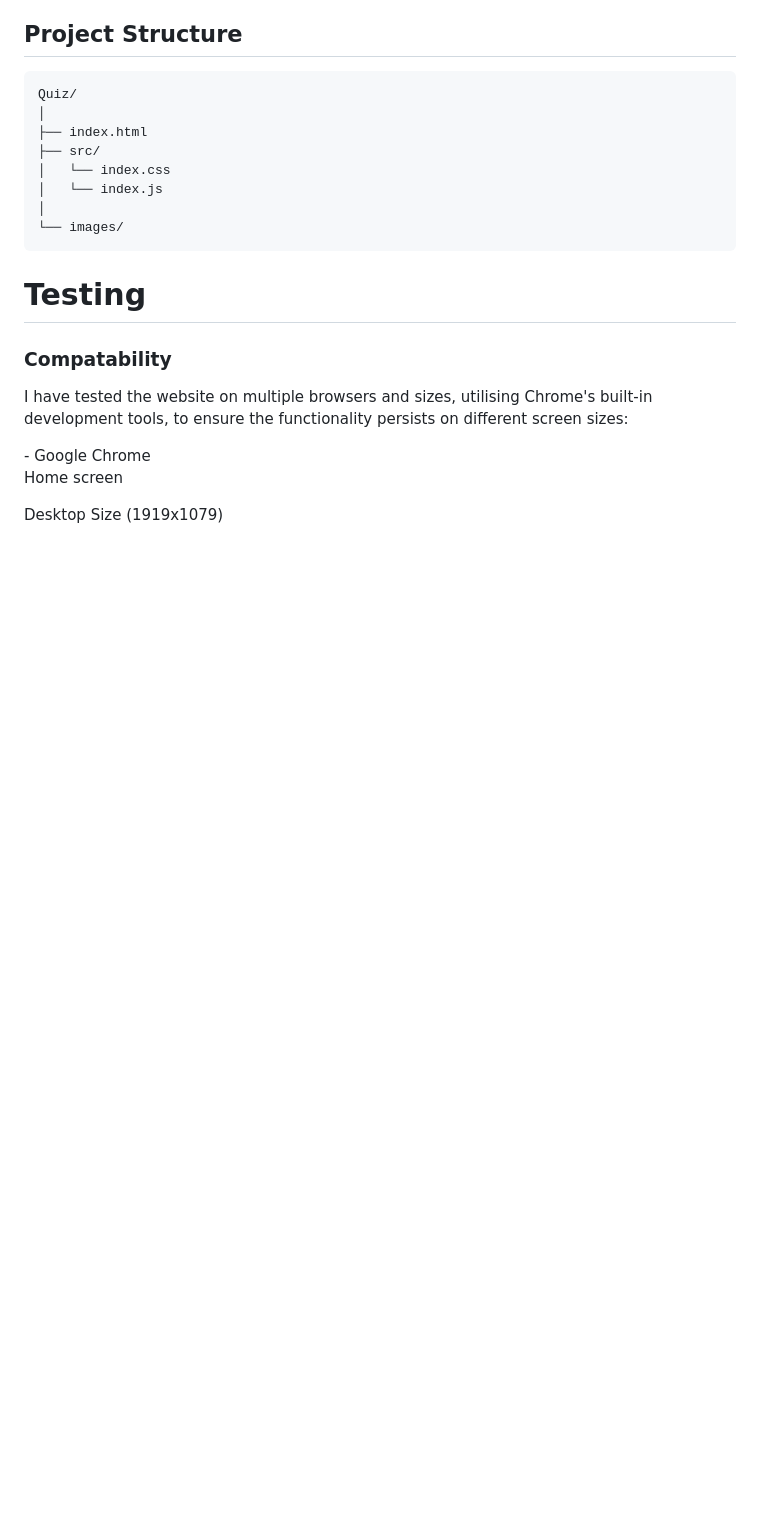
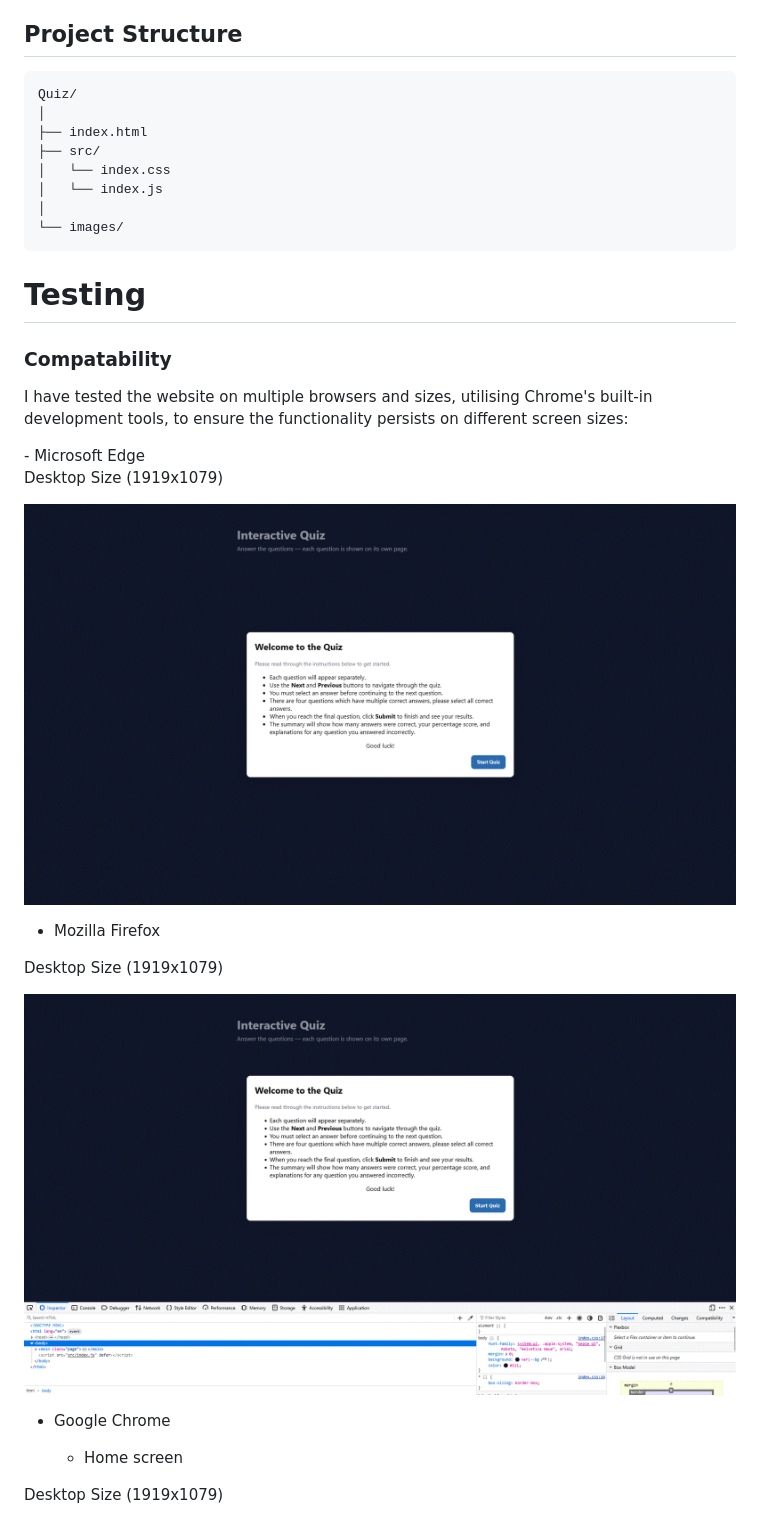
Before and after one commit to Rich-T-Biscuit/Quiz, a Markdown page: README.md, the part around one of its changes. Rendered like a GitHub page; blank space fills up the shorter version.

Commit message:
Update compatibility section in README
Added compatibility testing details for Microsoft Edge and Mozilla Firefox, including screenshots.

```diff
--- a/README.md
+++ b/README.md
@@ -62,9 +62,20 @@ Quiz/
 
 ### Compatability
 <p>I have tested the website on multiple browsers and sizes, utilising Chrome's built-in development tools, to ensure the functionality persists on different screen sizes:</p>
+- Microsoft Edge
+
+<p>Desktop Size (1919x1079)</p>
+
+![picture of the website being tested in Chrome](images/Edge_Home.gif)
+
+- Mozilla Firefox
+<p>Desktop Size (1919x1079)</p>
+
+![picture of the website being tested in Chrome](images/Firefox_Home.gif)
+
 - Google Chrome
 
-<p>Home screen</p>
+  - Home screen
 
 <p>Desktop Size (1919x1079)</p>
 
```
Also changed, not shown: other parts of README.md (+2 -0 lines).
